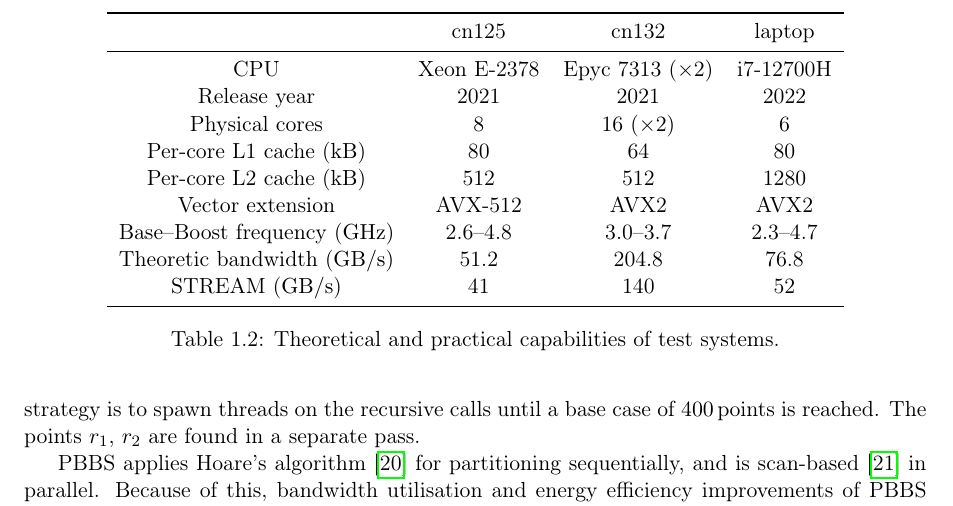
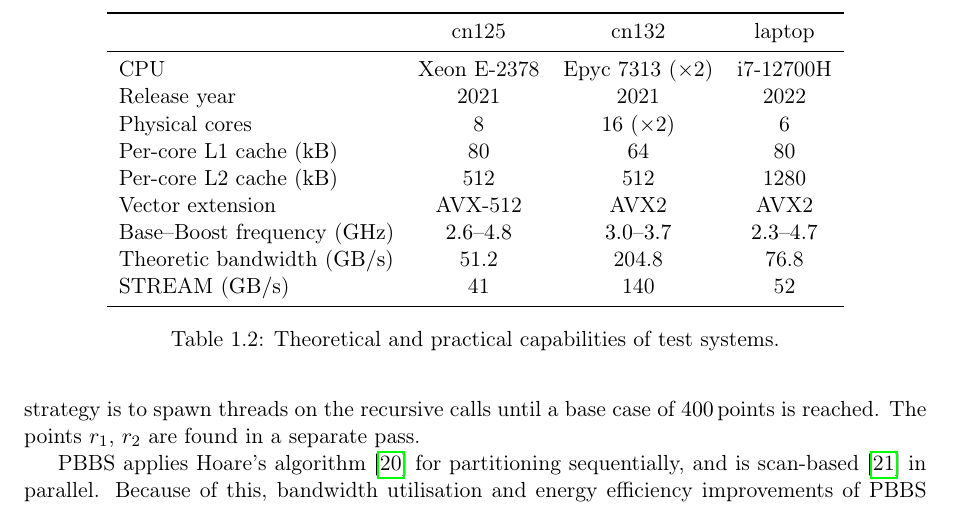
Before and after one commit to JordyAaldering/paper-vqhull, a LaTeX document (paper/main.tex, which reads paper/paper.tex): part of page 9 of 19, cut so that both start at the same text. Compiled offline with pdfLaTeX.

Commit message:
styling fixes

```diff
--- a/paper/paper.tex
+++ b/paper/paper.tex
@@ -487,7 +487,7 @@ To most accurately mirror the access pattern of VQhull, we report the \emph{Scal
 
 \begin{table}[t]
   \centering
-  \begin{tabular}{cccc}
+  \begin{tabular}{lccc}
     \toprule
     & cn125 & cn132 & laptop \\
     \midrule
```
Also changed, not shown: paper/paper.tex (2 more changed lines).
